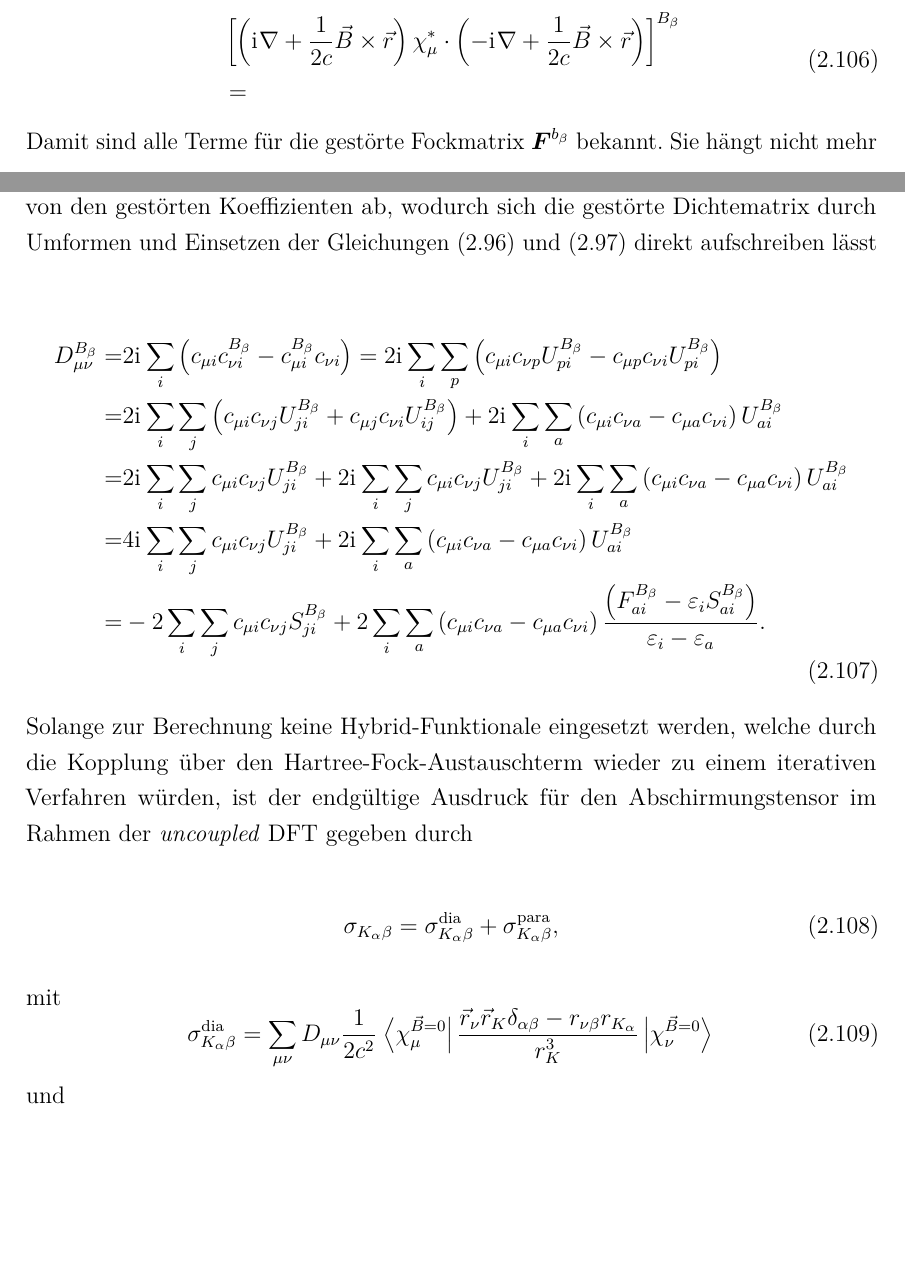
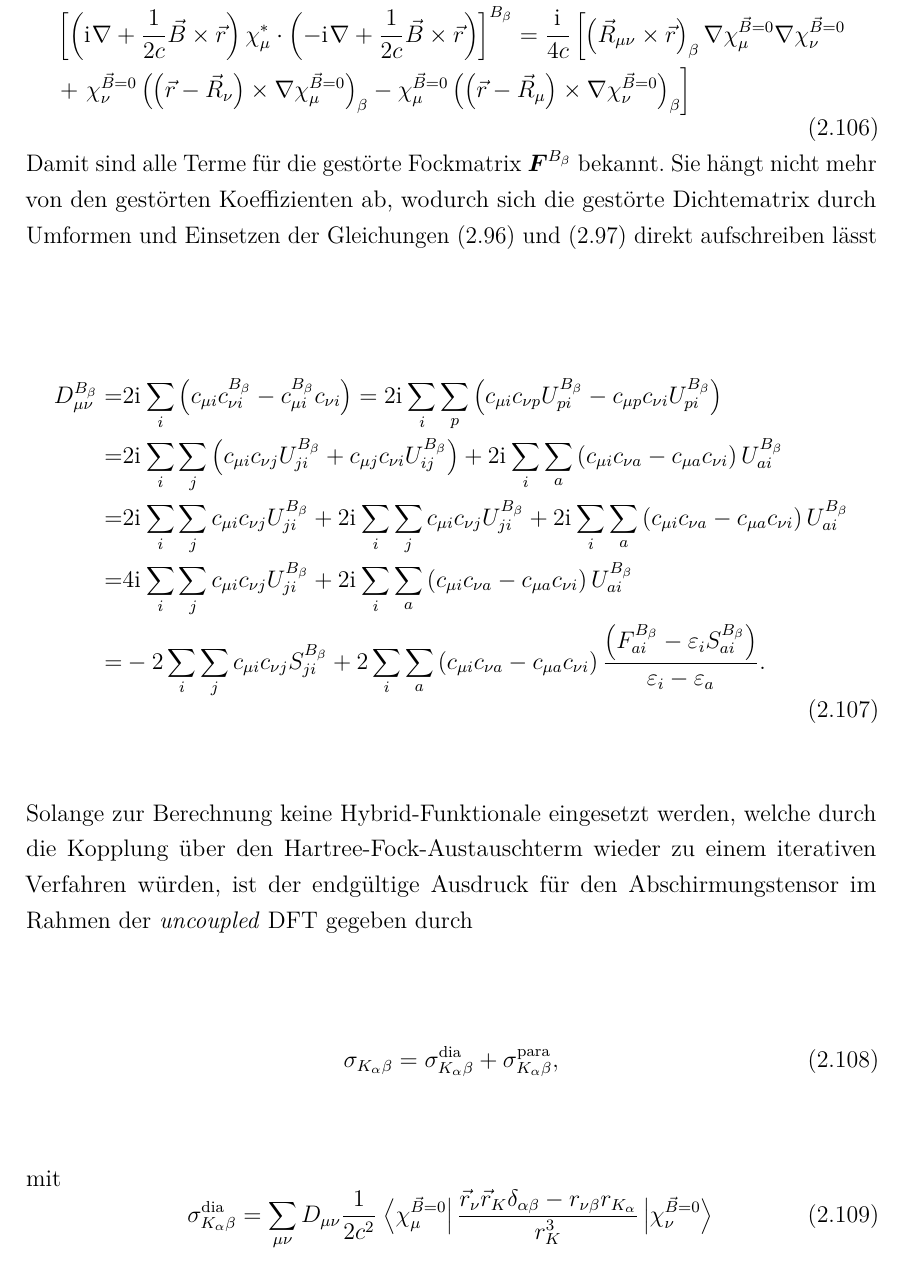
Before and after one commit to Reiterkk/promotion, a LaTeX thesis (tempo/Promotion.tex, which reads kapitel/theoretische_grundlagen.tex): two parts of pages 37 and 38 of 53 before the commit and part of page 38 of 53 after it, the two joined at a grey line, cut so that both start at the same text, the shorter picture padded with empty space. Compiled offline with pdfLaTeX.

Commit message:
june_11th

```diff
--- a/kapitel/theoretische_grundlagen.tex
+++ b/kapitel/theoretische_grundlagen.tex
@@ -806,11 +806,11 @@ mit
 \begin{equation}
 \begin{aligned}
 &\left[\left(\iu\nabla +\frac{1}{2c}\vec{B}\times\vec{r}\right)\chi_\mu^*\cdot\left(-\iu\nabla+\frac{1}{2c}\vec{B}\times\vec{r}\right)\right]
-^{B_\beta}\\
-&=
+^{B_\beta}=\frac{\iu}{4c}\left[\left(\vec{R}_{\mu\nu}\times\vec{r}\right)_\beta\nabla\chi_{\mu}^{\vec{B}=0}\nabla\chi_{\nu}^{\vec{B}=0}\right.\\
+&+\left.\chi_{\nu}^{\vec{B}=0}\left(\left(\vec{r}-\vec{R}_\nu\right)\times\nabla\chi_{\mu}^{\vec{B}=0}\right)_\beta-\chi_{\mu}^{\vec{B}=0}\left(\left(\vec{r}-\vec{R}_\mu\right)\times\nabla\chi_{\nu}^{\vec{B}=0}\right)_\beta\right]
 \end{aligned}
 \end{equation}
-Damit sind alle Terme  für die gestörte Fockmatrix $\boldsymbol{F}^{b_\beta}$ bekannt. Sie hängt nicht mehr von den gestörten Koeffizienten ab, wodurch sich die gestörte Dichtematrix durch Umformen und Einsetzen der Gleichungen (\ref{eq:uji}) und (\ref{eq:uai}) direkt aufschreiben lässt
+Damit sind alle Terme  für die gestörte Fockmatrix $\boldsymbol{F}^{B_\beta}$ bekannt. Sie hängt nicht mehr von den gestörten Koeffizienten ab, wodurch sich die gestörte Dichtematrix durch Umformen und Einsetzen der Gleichungen (\ref{eq:uji}) und (\ref{eq:uai}) direkt aufschreiben lässt
 
 \begin{equation}
 \begin{aligned}
```
Also changed, not shown: Promotion.pdf, 4 other files.
